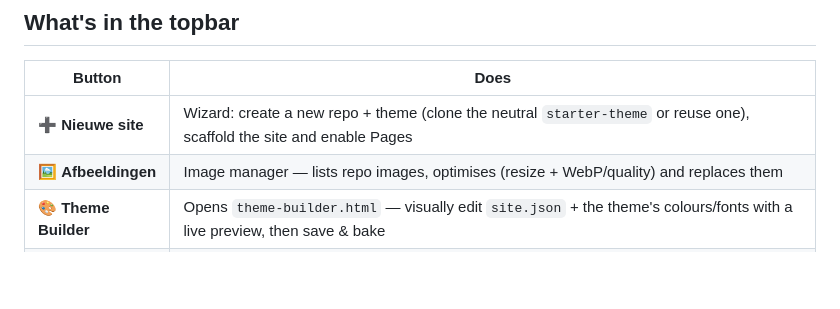
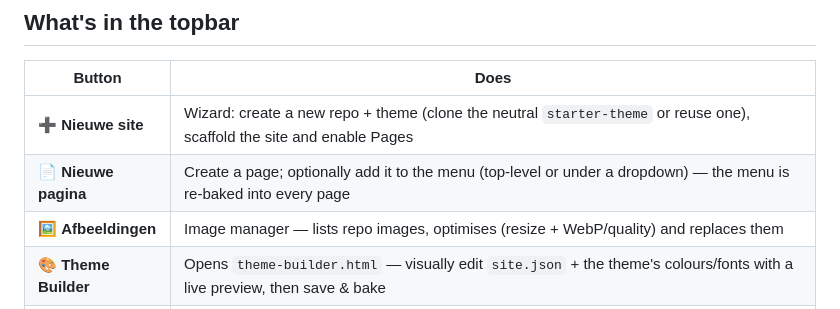
Before and after one commit to RJvdBurg/stateless-cms, a Markdown page: README.md, the part around the change. GitHub-like rendering; blank space fills up the shorter version.

Commit message:
Docs: New page button + wizard logo upload

```diff
--- a/README.md
+++ b/README.md
@@ -35,6 +35,7 @@ https://rjvdburg.github.io/stateless-cms/?repo=OWNER/REPO
 | Button | Does |
 |--------|------|
 | ➕ **Nieuwe site** | Wizard: create a new repo + theme (clone the neutral `starter-theme` or reuse one), scaffold the site and enable Pages |
+| 📄 **Nieuwe pagina** | Create a page; optionally add it to the menu (top-level or under a dropdown) — the menu is re-baked into every page |
 | 🖼 **Afbeeldingen** | Image manager — lists repo images, optimises (resize + WebP/quality) and replaces them |
 | 🎨 **Theme Builder** | Opens `theme-builder.html` — visually edit `site.json` + the theme's colours/fonts with a live preview, then save & bake |
 | 🧱 **Platte HTML** | Bakes every page into flat, self-contained HTML (see below) |
```
